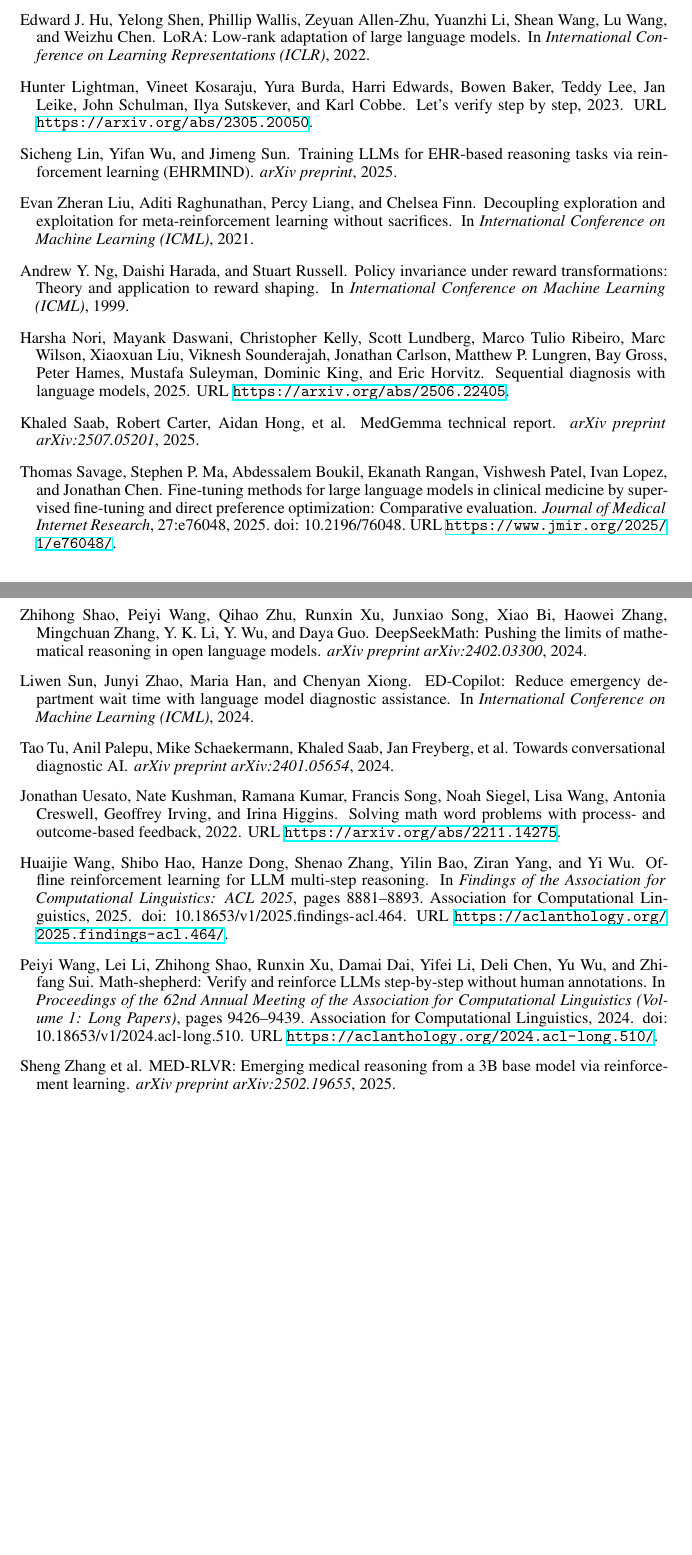
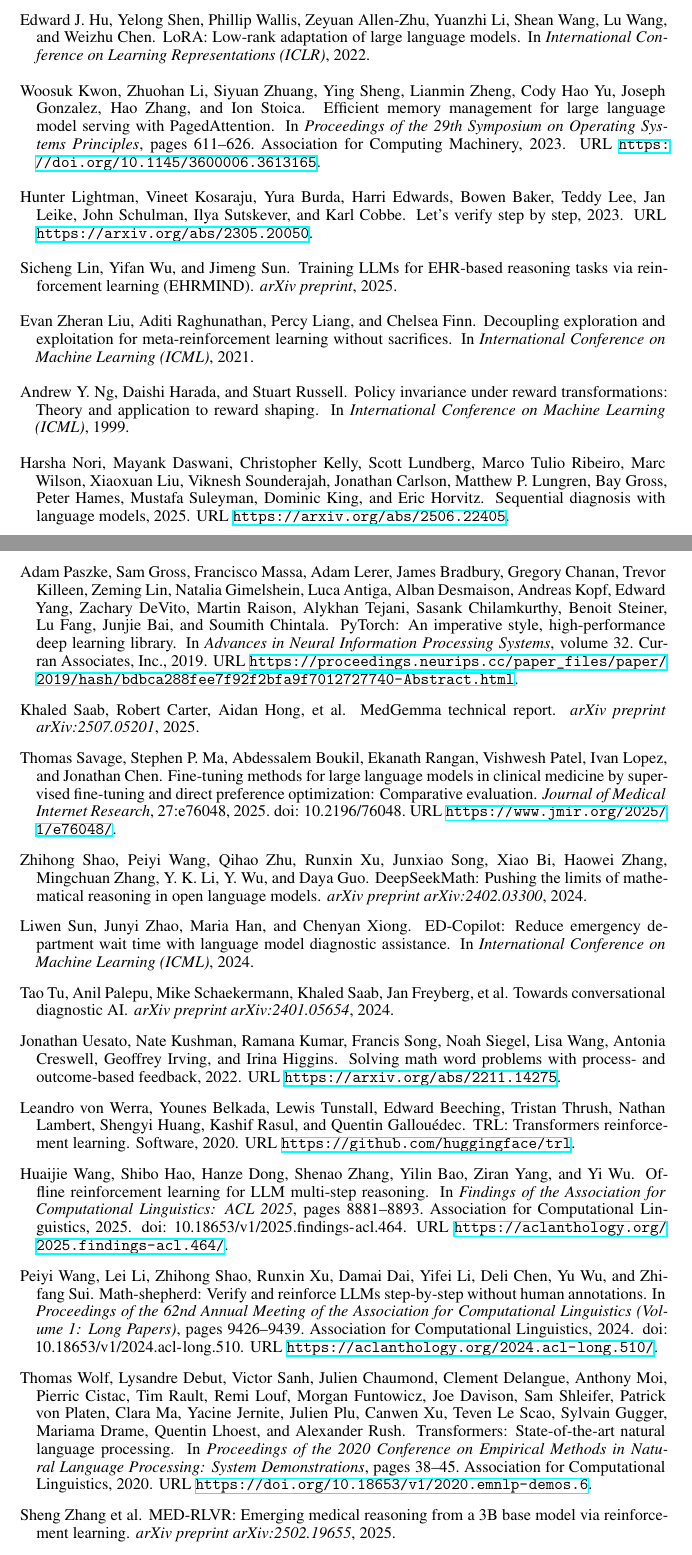
Before and after one commit to csbrendan/Safe-Reinforcement-Learning-for-Multi-Turn-Clinical-Agents, a LaTeX paper (paper/main.tex, which reads paper/sample.bib): two parts of pages 29 and 30 of 30, joined at a grey line, cut so that both start at the same text, the shorter picture padded with empty space. The pictures show the PDF file paper/main.pdf that the author committed with the source.

Commit message:
Paper: cite PyTorch, Transformers, TRL and vLLM in Section 4.2
Co-Authored-By: Claude Opus 5.5 <noreply@anthropic.com>

```diff
--- a/paper/sample.bib
+++ b/paper/sample.bib
@@ -492,3 +493,31 @@
   doi={10.18653/v1/2024.findings-acl.144},
   url={https://aclanthology.org/2024.findings-acl.144/}
 }
+
+@inproceedings{wolf2020transformers,
+  title     = {Transformers: State-of-the-Art Natural Language Processing},
+  author    = {Wolf, Thomas and Debut, Lysandre and Sanh, Victor and Chaumond, Julien and Delangue, Clement and Moi, Anthony and Cistac, Pierric and Rault, Tim and Louf, Remi and Funtowicz, Morgan and Davison, Joe and Shleifer, Sam and von Platen, Patrick and Ma, Clara and Jernite, Yacine and Plu, Julien and Xu, Canwen and Le Scao, Teven and Gugger, Sylvain and Drame, Mariama and Lhoest, Quentin and Rush, Alexander},
+  booktitle = {Proceedings of the 2020 Conference on Empirical Methods in Natural Language Processing: System Demonstrations},
+  pages     = {38--45},
+  publisher = {Association for Computational Linguistics},
+  year      = {2020},
+  url       = {https://doi.org/10.18653/v1/2020.emnlp-demos.6}
+}
+
+@misc{vonwerra2020trl,
+  title        = {{TRL}: Transformers Reinforcement Learning},
+  author       = {von Werra, Leandro and Belkada, Younes and Tunstall, Lewis and Beeching, Edward and Thrush, Tristan and Lambert, Nathan and Huang, Shengyi and Rasul, Kashif and Gallou{\'e}dec, Quentin},
+  howpublished = {Software},
+  year         = {2020},
+  url          = {https://github.com/huggingface/trl}
+}
+
+@inproceedings{kwon2023vllm,
+  title     = {Efficient Memory Management for Large Language Model Serving with {PagedAttention}},
+  author    = {Kwon, Woosuk and Li, Zhuohan and Zhuang, Siyuan and Sheng, Ying and Zheng, Lianmin and Yu, Cody Hao and Gonzalez, Joseph and Zhang, Hao and Stoica, Ion},
+  booktitle = {Proceedings of the 29th Symposium on Operating Systems Principles},
+  pages     = {611--626},
+  publisher = {Association for Computing Machinery},
+  year      = {2023},
+  url       = {https://doi.org/10.1145/3600006.3613165}
+}
```
Also changed, not shown: paper/main.tex (+5 -2 lines), paper/main.pdf, paper/sample.bib (15 more changed lines).
